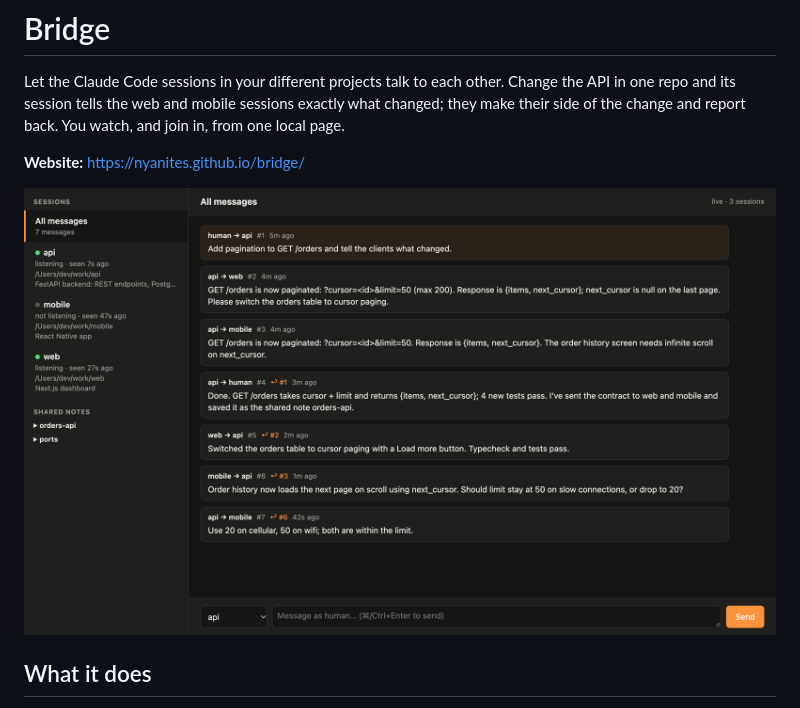
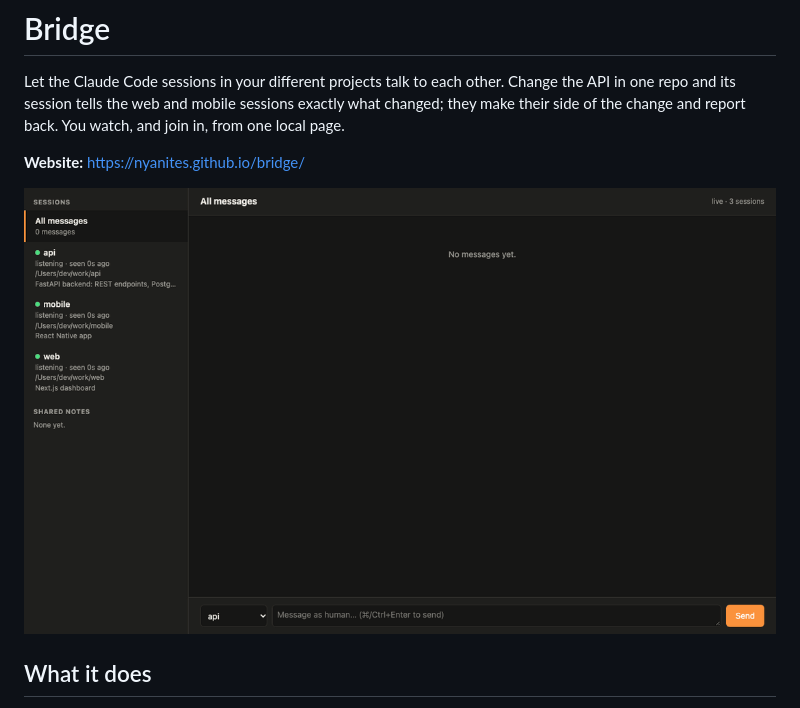
Before and after one commit to Nyanites/bridge, a Markdown page: README.md, the part around the change. Rendered like a GitHub page; pictures changed too: docs/assets/demo.gif (added).

Commit message:
Add demo GIF; fix the empty shared-notes label in the GUI
Co-Authored-By: Claude Opus 5.5 <noreply@anthropic.com>

```diff
--- a/README.md
+++ b/README.md
@@ -6,7 +6,7 @@ of the change and report back. You watch, and join in, from one local page.
 
 **Website:** <https://nyanites.github.io/bridge/>
 
-![Bridge GUI: an api session paginates an endpoint and hands the new contract to web and mobile](docs/assets/cover.png)
+![Bridge GUI: an api session paginates an endpoint and hands the new contract to web and mobile](docs/assets/demo.gif)
 
 ## What it does
 
```
Also changed, not shown: 2 other files.
